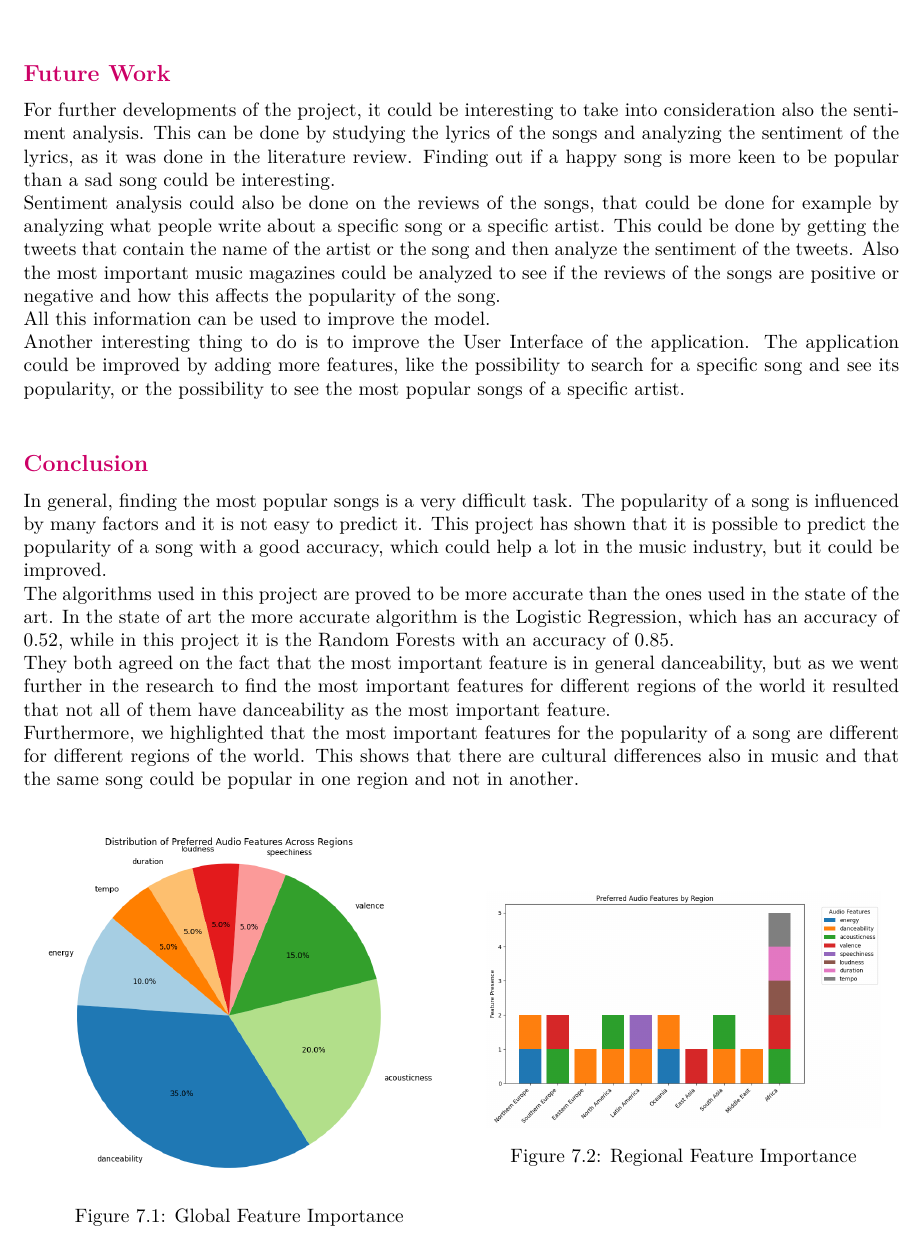
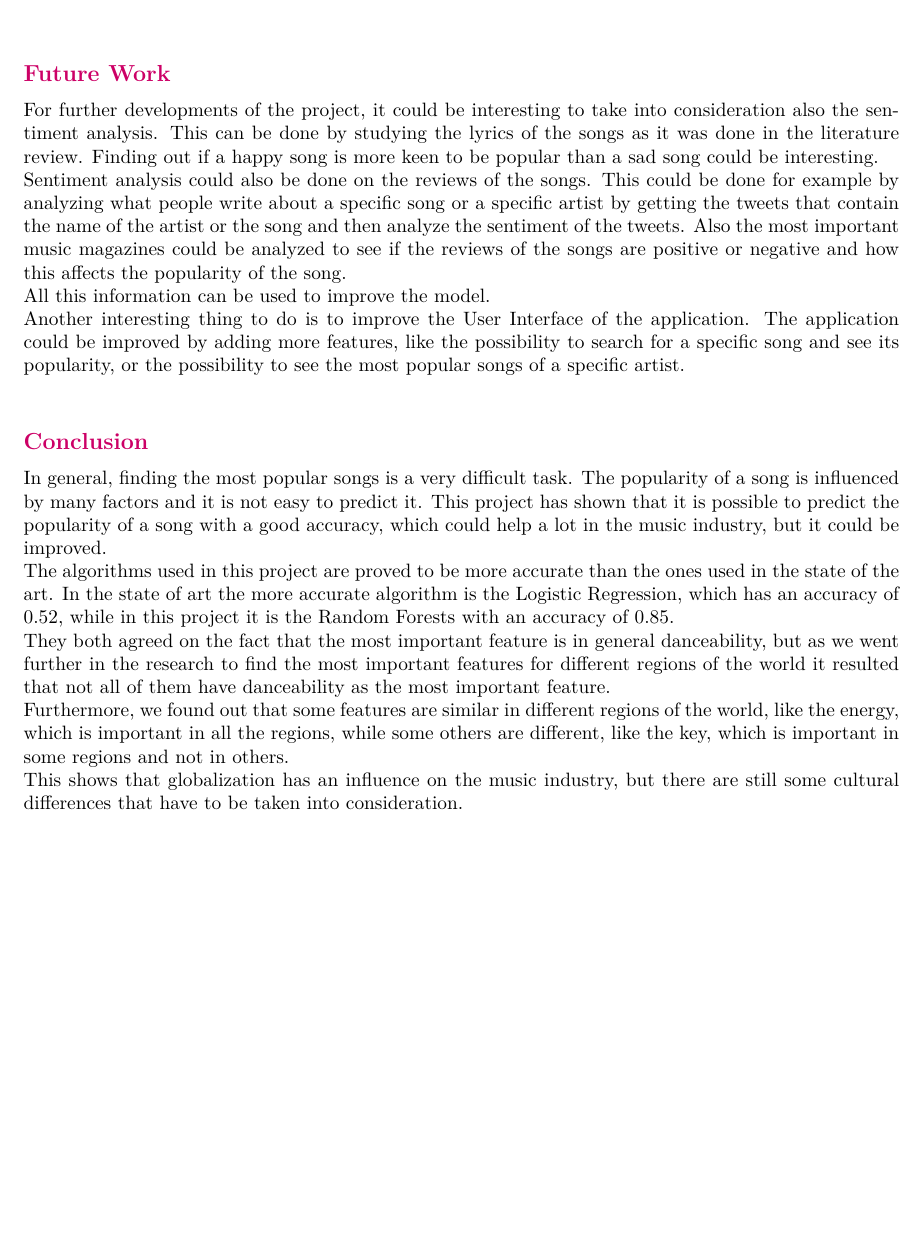
Before and after one commit to noemichem/Data-mining-project, a LaTeX thesis (documentation/documentation.tex, which reads documentation/chapters/7_Conclusion.tex): part of page 35 of 35, cut so that both start at the same text, the shorter picture padded with empty space. Compiled offline with pdfLaTeX.

Commit message:
changes in conclusion

```diff
--- a/documentation/chapters/7_Conclusion.tex
+++ b/documentation/chapters/7_Conclusion.tex
@@ -2,10 +2,10 @@
 
 \subsection{Future Work}
 For further developments of the project, it could be interesting to take into consideration also the sentiment analysis.
-This can be done by studying the lyrics of the songs and analyzing the sentiment of the lyrics, as it was done in the literature review.
+This can be done by studying the lyrics of the songs as it was done in the literature review.
 Finding out if a happy song is more keen to be popular than a sad song could be interesting.\\
-Sentiment analysis could also be done on the reviews of the songs,
-that could be done for example by analyzing what people write about a specific song or a specific artist. This could be done by getting the tweets that contain the name of the artist or the song and then analyze the sentiment of the tweets. Also the most important music magazines could be analyzed to see if the reviews of the songs are positive or negative and how this affects the popularity of the song.\\
+Sentiment analysis could also be done on the reviews of the songs.
+This could be done for example by analyzing what people write about a specific song or a specific artist by getting the tweets that contain the name of the artist or the song and then analyze the sentiment of the tweets. Also the most important music magazines could be analyzed to see if the reviews of the songs are positive or negative and how this affects the popularity of the song.\\
 All this information can be used to improve the model.\\
 Another interesting thing to do is to improve the User Interface of the application. The application could be improved by adding more features, like the possibility to search for a specific song and see its popularity, or the possibility to see the most popular songs of a specific artist.\\
 
@@ -16,20 +16,9 @@ In general, finding the most popular songs is a very difficult task. The popular
 This project has shown that it is possible to predict the popularity of a song with a good accuracy, which could help a lot in the music industry, but it could be improved.\\
 The algorithms used in this project are proved to be more accurate than the ones used in the state of the art. In the state of art the more accurate algorithm is the Logistic Regression, which has an accuracy of 0.52, while in this project it is the Random Forests with an accuracy of 0.85.\\
 They both agreed on the fact that the most important feature is in general danceability, but as we went further in the research to find the most important features for different regions of the world it resulted that not all of them have danceability as the most important feature.\\
-Furthermore, we highlighted that the most important features for the popularity of a song are different for different regions of the world. This shows that there are cultural differences also in music and that the same song could be popular in one region and not in another.\\
+Furthermore, we found out that some features are similar in different regions of the world, like the energy, which is important in all the regions, while some others are different, like the key, which is important in some regions and not in others.\\
+This shows that globalization has an influence on the music industry, but there are still some cultural differences that have to be taken into consideration.\\
 
-%change images: use random forests\\
-\begin{figure}[H]
-    \centering
-    \begin{minipage}{0.45\textwidth}
-        \centering
-        \includegraphics[width=\linewidth]{media/features_preferences.png}
-        \caption{Global Feature Importance}
-    \end{minipage}%
-    \hspace{0.05\textwidth} % Space between the two figures
-    \begin{minipage}{0.45\textwidth}
-        \centering
-        \includegraphics[width=\linewidth]{media/feature_preferences_regions.png}
-        \caption{Regional Feature Importance}
-    \end{minipage}
-\end{figure}
+
+
+%Add an image??
```
